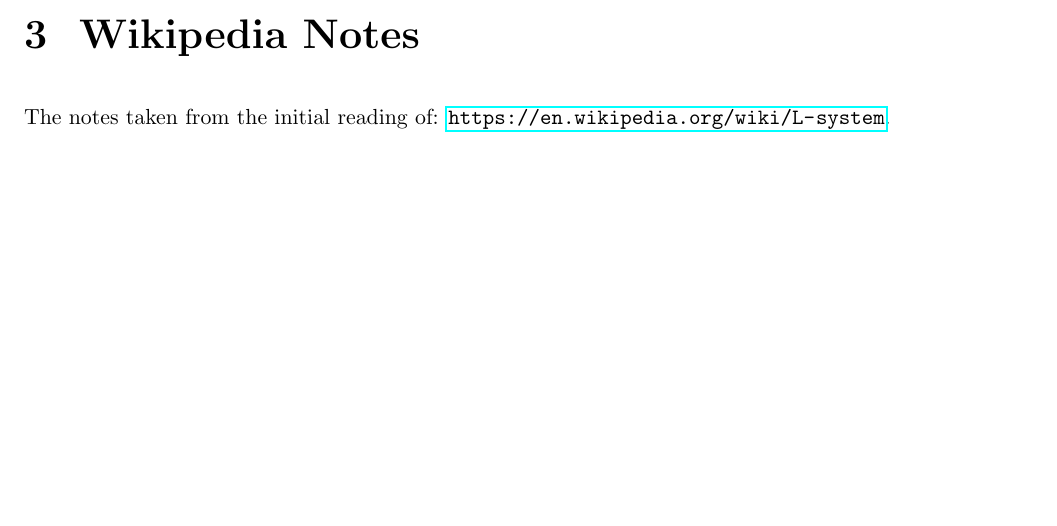
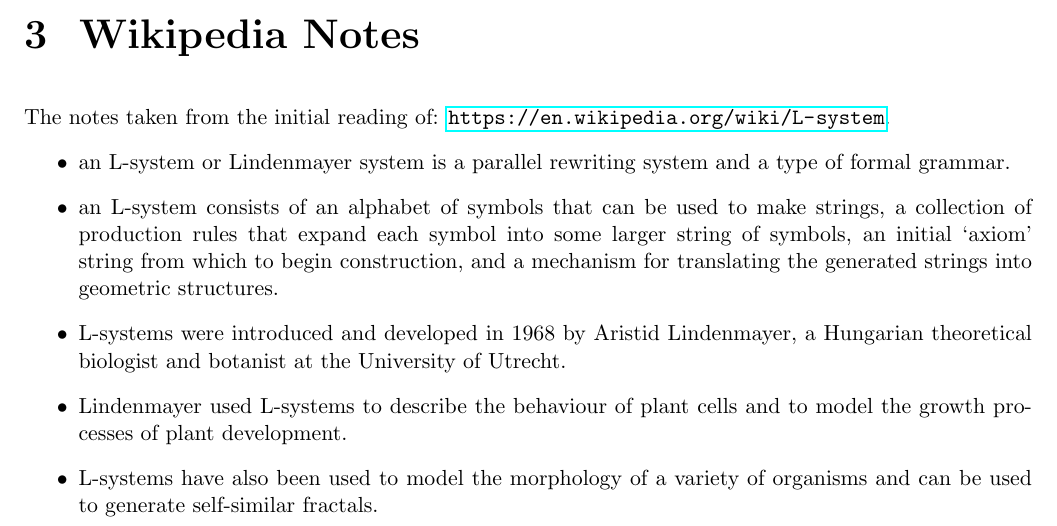
Before and after one commit to mae-boittiaux/lindenmayer-system, a LaTeX document (lindenmayer-system.tex): part of page 7 of 8, cut so that both start at the same text, the shorter picture padded with empty space. Compiled offline with pdfLaTeX.

Commit message:
docs(report): populate introductory notes implicit section for 'Wikipedia Notes' chapter

```diff
--- a/lindenmayer-system.tex
+++ b/lindenmayer-system.tex
@@ -199,6 +199,21 @@ The following questions were raised from the chapter: `Provided Brief'.
 \chapter{Wikipedia Notes}
 The notes taken from the initial reading of:
 \url{https://en.wikipedia.org/wiki/L-system}.
+\begin{itemize}
+    \item an L-system or Lindenmayer system is a parallel rewriting system and a type of
+          formal grammar.
+    \item an L-system consists of an alphabet of symbols that can be used to make
+          strings, a collection of production rules that expand each symbol into some
+          larger string of symbols, an initial `axiom' string from which to begin
+          construction, and a mechanism for translating the generated strings into
+          geometric structures.
+    \item L-systems were introduced and developed in 1968 by Aristid Lindenmayer, a
+          Hungarian theoretical biologist and botanist at the University of Utrecht.
+    \item Lindenmayer used L-systems to describe the behaviour of plant cells and to
+          model the growth processes of plant development.
+    \item L-systems have also been used to model the morphology of a variety of organisms
+          and can be used to generate self-similar fractals.
+\end{itemize}
 
 \clearpage
 \printbibliography
```
